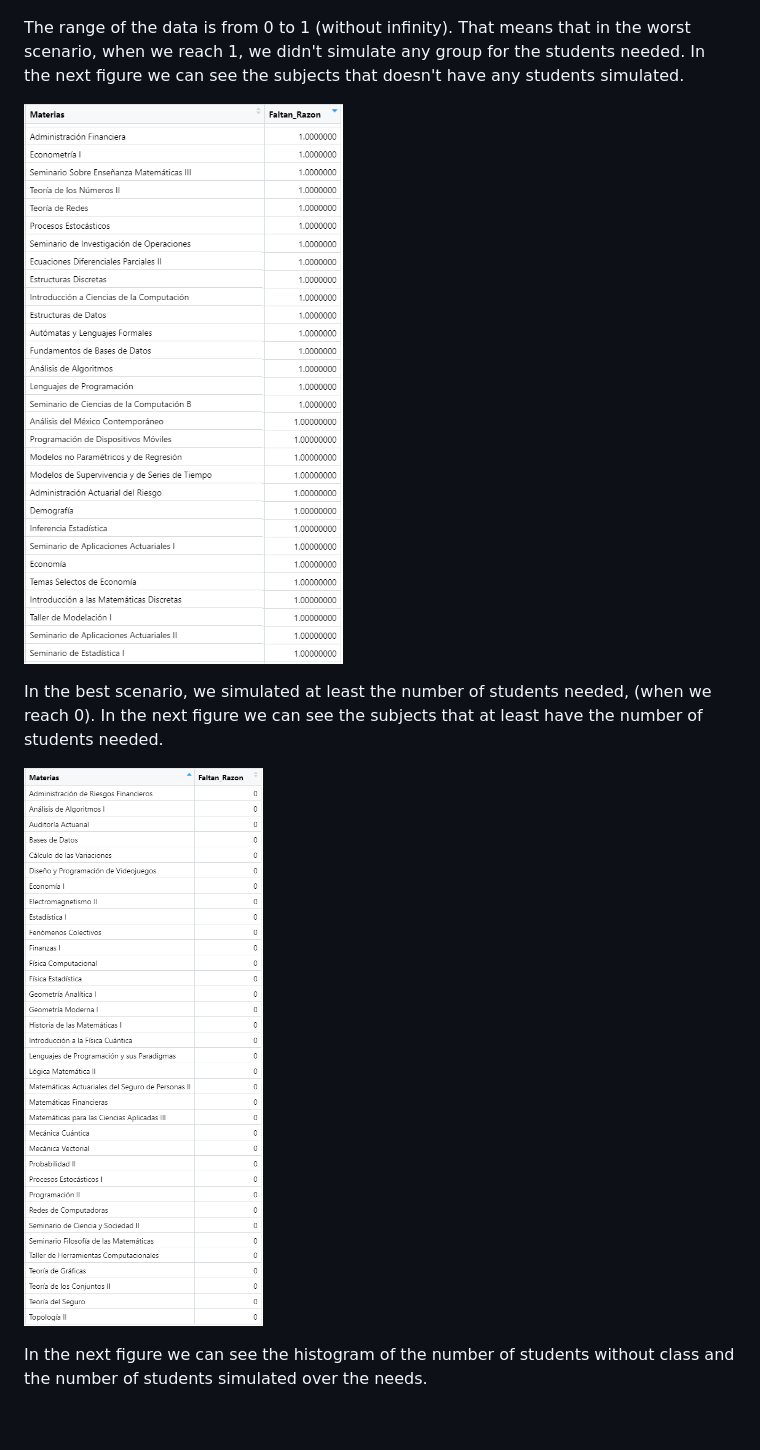
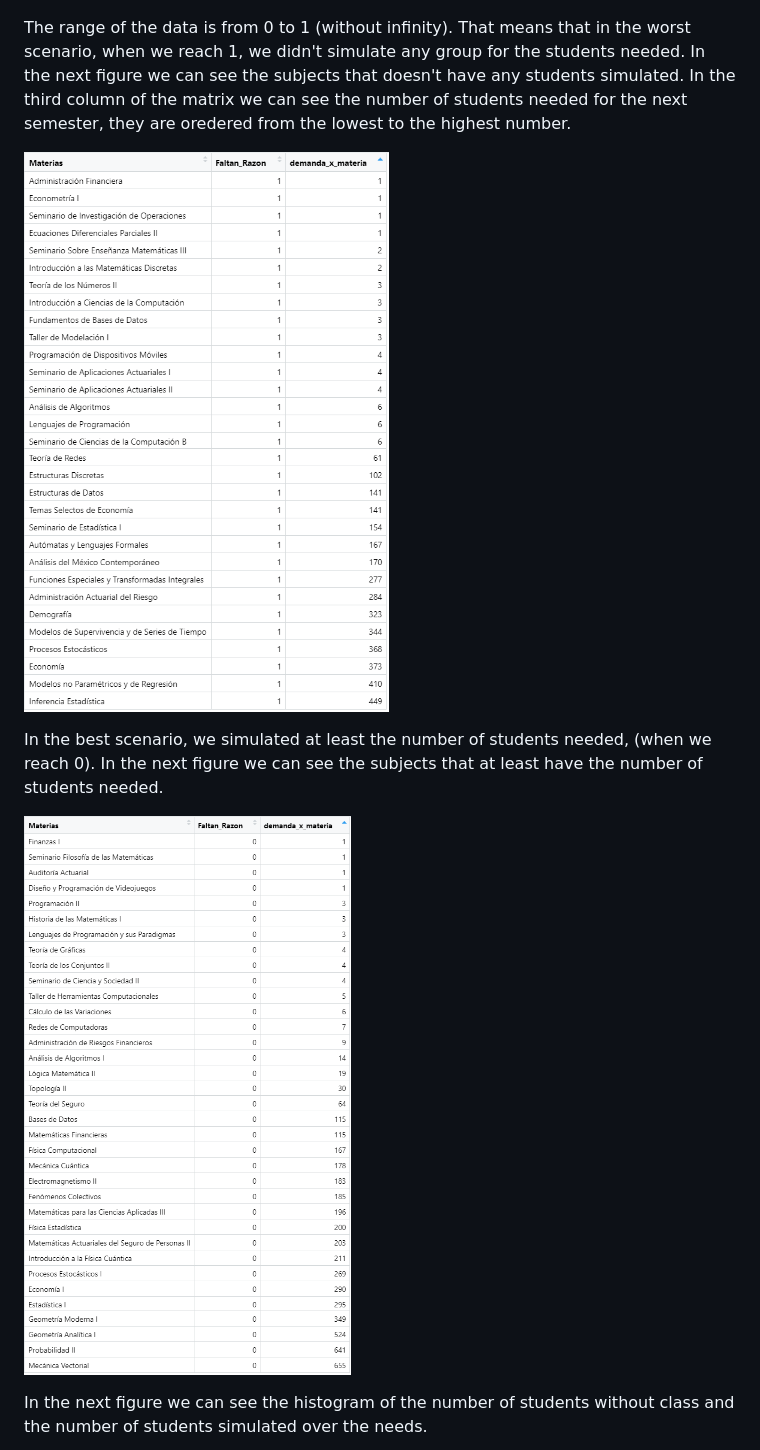
Before and after one commit to ArrigoCoen/Faculty_schedule_simulation, a Markdown page: 06 Grading skeletons/README.md, the part around the change. Rendered like a GitHub page; pictures changed too: Figures/Fig_subjects_with_no_students_simulated.png, Figures/Fig_subjects_with_no_under_students.png; blank space fills up the shorter version.

Commit message:
Update README 06

```diff
--- a/06 Grading skeletons/README.md
+++ b/06 Grading skeletons/README.md
@@ -46,7 +46,7 @@ In the next figure we can see the graphic of the number of students simulated un
 
 ![Fig_under_students_over_simulated](https://github.com/ArrigoCoen/Faculty_schedule_simulation/blob/master/Figures/Fig_under_students_over_simulated.PNG)
 
-The range of the data is from 0 to 1 (without infinity). That means that in the worst scenario, when we reach 1, we didn't simulate any group for the students needed. In the next figure we can see the subjects that doesn't have any students simulated.
+The range of the data is from 0 to 1 (without infinity). That means that in the worst scenario, when we reach 1, we didn't simulate any group for the students needed. In the next figure we can see the subjects that doesn't have any students simulated. In the third column of the matrix we can see the number of students needed for the next semester, they are oredered from the lowest to the highest number.
 
 ![Fig_subjects_with_no_students_simulated](https://github.com/ArrigoCoen/Faculty_schedule_simulation/blob/master/Figures/Fig_subjects_with_no_students_simulated.png)
 
```
Also changed, not shown: 1 other file.
